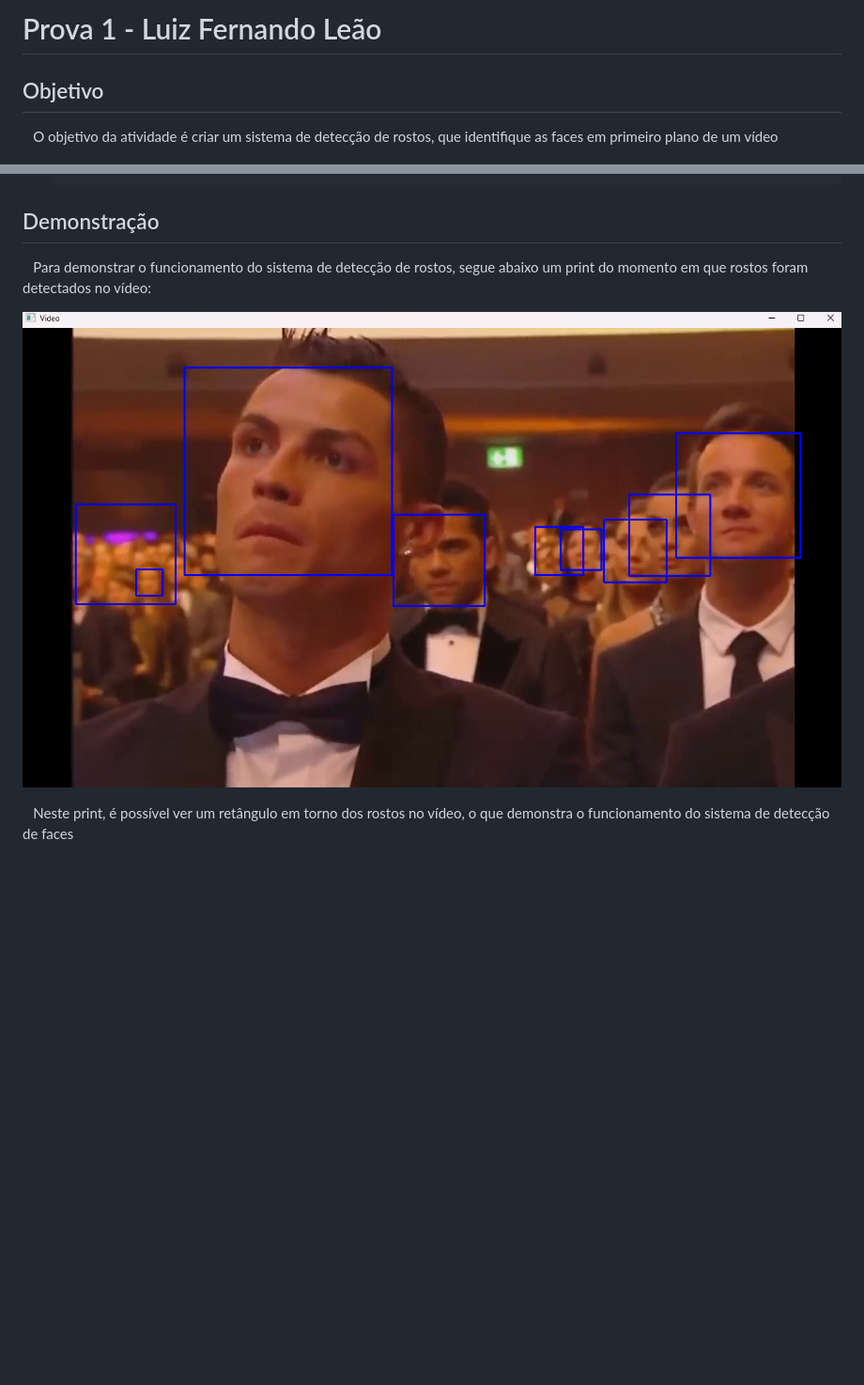
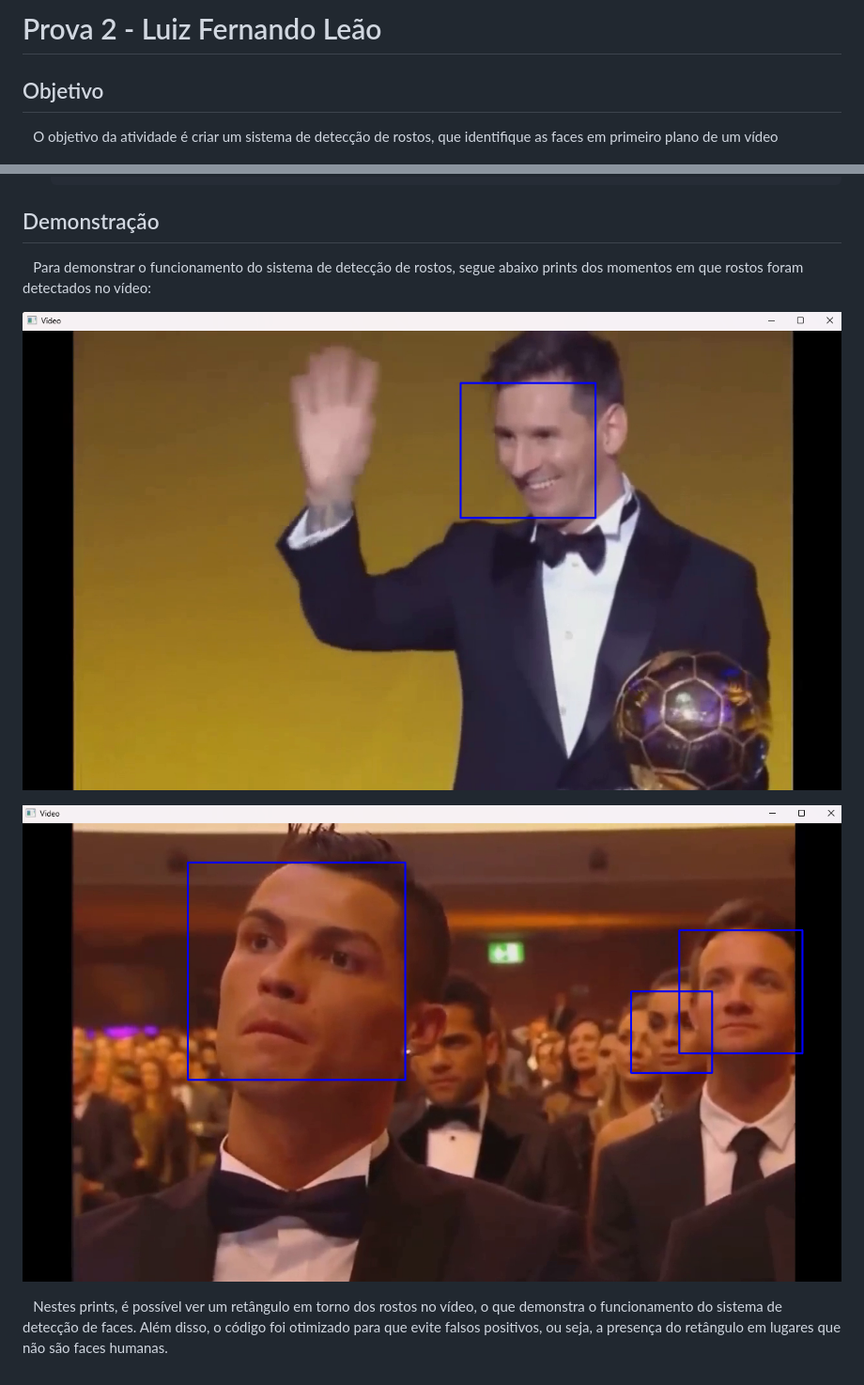
Before and after one commit to LuizFernandoLeao/modulo6, a Markdown page: prova_sem_9/readme.md, 2 parts joined by grey strips. Shown: that part at 94% size. GitHub-like rendering; pictures changed too: prova_sem_9/demonstracao.png, prova_sem_9/demonstracao2.png (added); blank space fills up the shorter version.

Commit message:
fix: pequenos ajustes e readme

```diff
--- a/prova_sem_9/readme.md
+++ b/prova_sem_9/readme.md
@@ -1,4 +1,4 @@
-# Prova 1 - Luiz Fernando Leão
+# Prova 2 - Luiz Fernando Leão
 
 ## Objetivo
 
@@ -69,8 +69,11 @@
 
 ## Demonstração
 
-&emsp;Para demonstrar o funcionamento do sistema de detecção de rostos, segue abaixo um print do momento em que rostos foram detectados no vídeo:
+&emsp;Para demonstrar o funcionamento do sistema de detecção de rostos, segue abaixo prints dos momentos em que rostos foram detectados no vídeo:
+
+![Demonstração](../prova_sem_9/demonstracao2.png)
 
 ![Demonstração](../prova_sem_9/demonstracao.png)
 
-&emsp;Neste print, é possível ver um retângulo em torno dos rostos no vídeo, o que demonstra o funcionamento do sistema de detecção de faces
+
+&emsp;Nestes prints, é possível ver um retângulo em torno dos rostos no vídeo, o que demonstra o funcionamento do sistema de detecção de faces. Além disso, o código foi otimizado para que evite falsos positivos, ou seja, a presença do retângulo em lugares que não são faces humanas.
```
Also changed, not shown: other parts of prova_sem_9/readme.md (+2 -2 lines), 1 other file.
